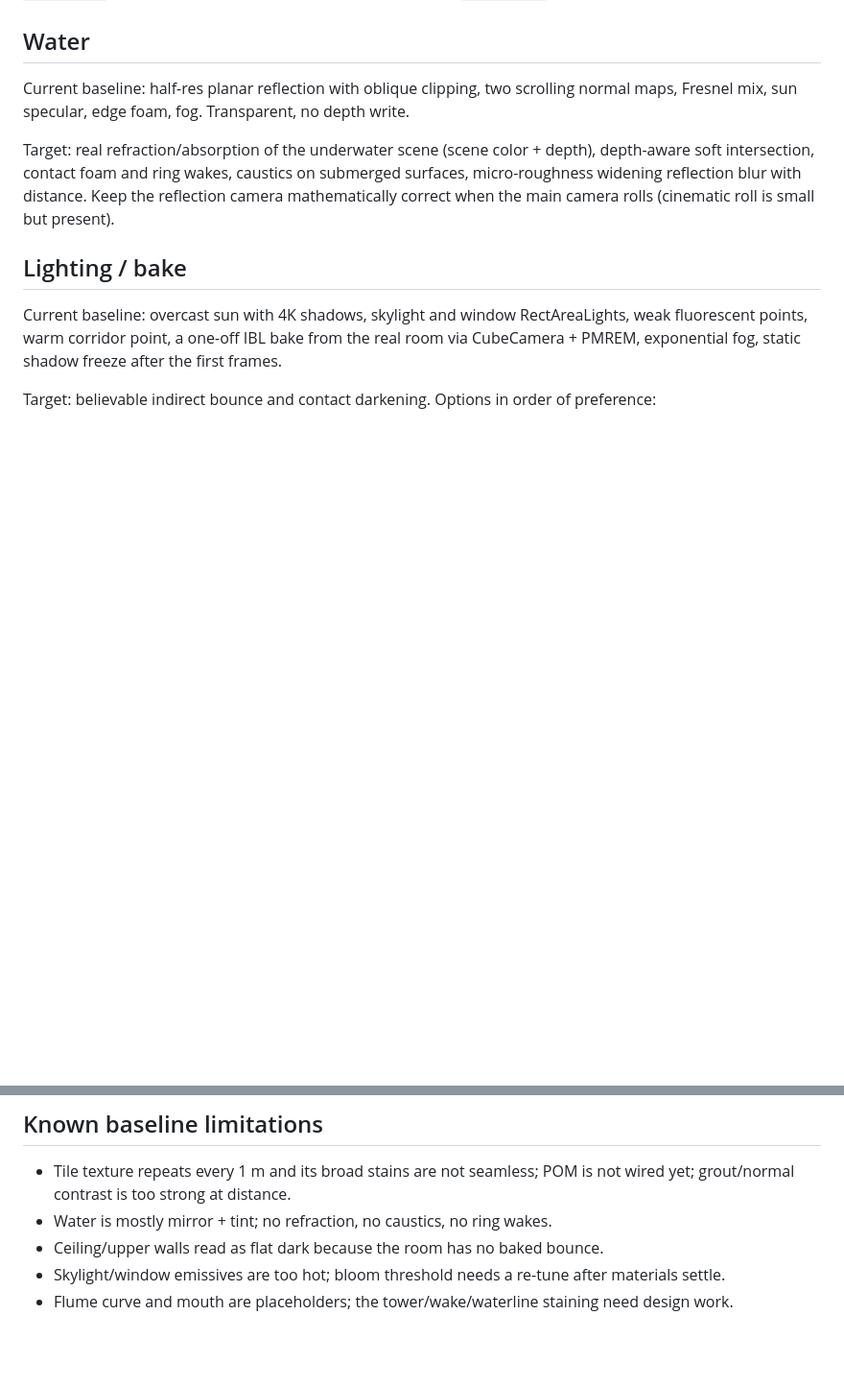
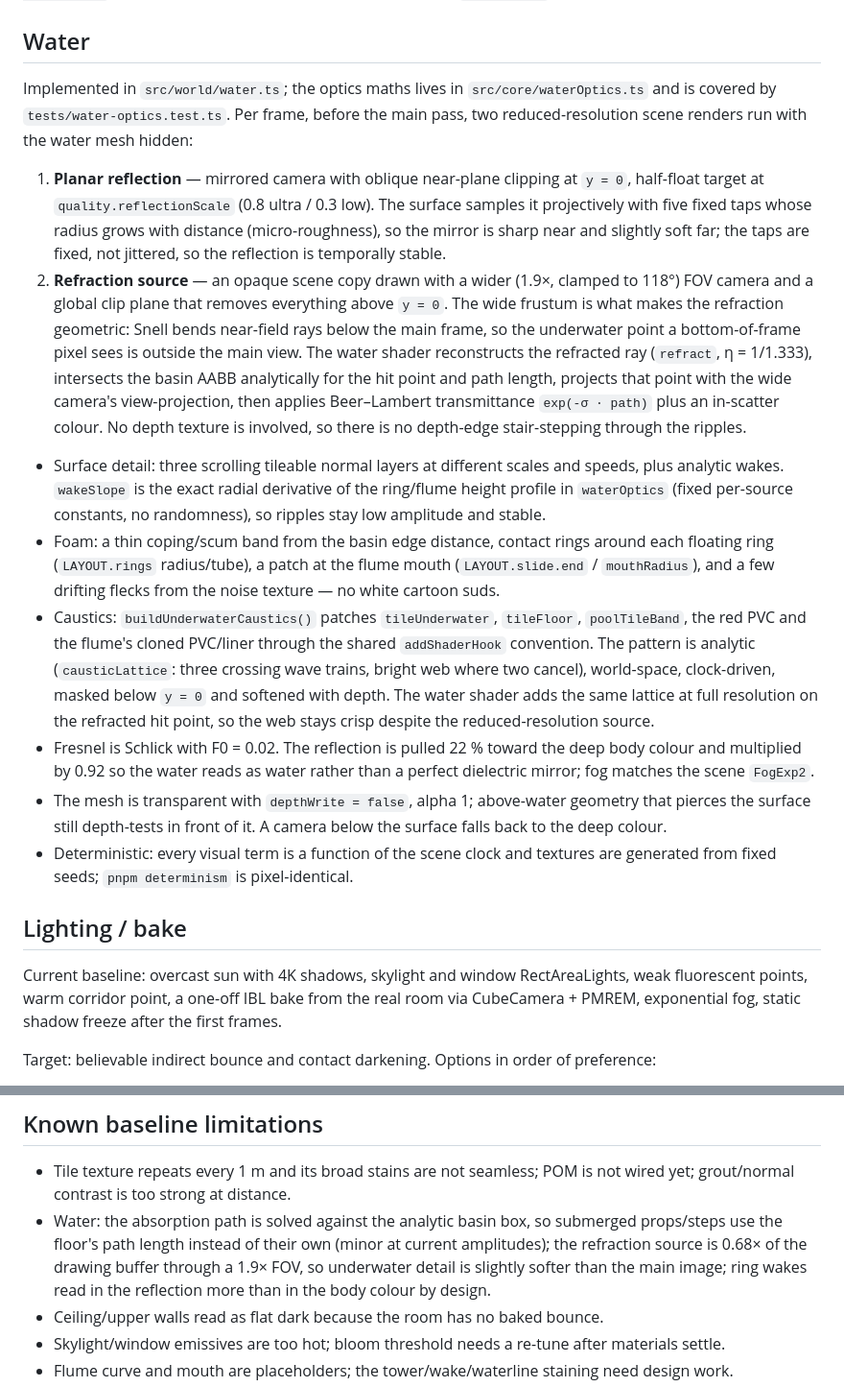
Before and after one commit to 4t145/the-pool-deepseek-v4.1-flash-1017, a Markdown page: docs/TECHNICAL.md, 2 parts joined by grey strips. Shown at 96% size. Rendered like a GitHub page; blank space fills up the shorter version.

Commit message:
docs: technical water pipeline, refraction prepass and caustics contract; limitations

```diff
--- a/docs/TECHNICAL.md
+++ b/docs/TECHNICAL.md
@@ -109,15 +109,50 @@ The whole path is driven by the scene clock, so `renderAt(t)` stays deterministi
 
 ## Water
 
-Current baseline: half-res planar reflection with oblique clipping, two scrolling
-normal maps, Fresnel mix, sun specular, edge foam, fog. Transparent, no depth
-write.
+Implemented in `src/world/water.ts`; the optics maths lives in
+`src/core/waterOptics.ts` and is covered by `tests/water-optics.test.ts`. Per
+frame, before the main pass, two reduced-resolution scene renders run with the
+water mesh hidden:
 
-Target: real refraction/absorption of the underwater scene (scene color + depth),
-depth-aware soft intersection, contact foam and ring wakes, caustics on submerged
-surfaces, micro-roughness widening reflection blur with distance. Keep the
-reflection camera mathematically correct when the main camera rolls (cinematic
-roll is small but present).
+1. **Planar reflection** — mirrored camera with oblique near-plane clipping at
+   `y = 0`, half-float target at `quality.reflectionScale` (0.8 ultra / 0.3 low).
+   The surface samples it projectively with five fixed taps whose radius grows
+   with distance (micro-roughness), so the mirror is sharp near and slightly soft
+   far; the taps are fixed, not jittered, so the reflection is temporally stable.
+2. **Refraction source** — an opaque scene copy drawn with a wider (1.9×, clamped
+   to 118°) FOV camera and a global clip plane that removes everything above
+   `y = 0`. The wide frustum is what makes the refraction geometric: Snell bends
+   near-field rays below the main frame, so the underwater point a bottom-of-frame
+   pixel sees is outside the main view. The water shader reconstructs the
+   refracted ray (`refract`, η = 1/1.333), intersects the basin AABB analytically
+   for the hit point and path length, projects that point with the wide camera's
+   view-projection, then applies Beer–Lambert transmittance `exp(-σ · path)` plus
+   an in-scatter colour. No depth texture is involved, so there is no depth-edge
+   stair-stepping through the ripples.
+
+- Surface detail: three scrolling tileable normal layers at different scales and
+  speeds, plus analytic wakes. `wakeSlope` is the exact radial derivative of the
+  ring/flume height profile in `waterOptics` (fixed per-source constants, no
+  randomness), so ripples stay low amplitude and stable.
+- Foam: a thin coping/scum band from the basin edge distance, contact rings around
+  each floating ring (`LAYOUT.rings` radius/tube), a patch at the flume mouth
+  (`LAYOUT.slide.end` / `mouthRadius`), and a few drifting flecks from the noise
+  texture — no white cartoon suds.
+- Caustics: `buildUnderwaterCaustics()` patches `tileUnderwater`, `tileFloor`,
+  `poolTileBand`, the red PVC and the flume's cloned PVC/liner through the shared
+  `addShaderHook` convention. The pattern is analytic (`causticLattice`: three
+  crossing wave trains, bright web where two cancel), world-space, clock-driven,
+  masked below `y = 0` and softened with depth. The water shader adds the same
+  lattice at full resolution on the refracted hit point, so the web stays crisp
+  despite the reduced-resolution source.
+- Fresnel is Schlick with F0 = 0.02. The reflection is pulled 22 % toward the deep
+  body colour and multiplied by 0.92 so the water reads as water rather than a
+  perfect dielectric mirror; fog matches the scene `FogExp2`.
+- The mesh is transparent with `depthWrite = false`, alpha 1; above-water geometry
+  that pierces the surface still depth-tests in front of it. A camera below the
+  surface falls back to the deep colour.
+- Deterministic: every visual term is a function of the scene clock and textures
+  are generated from fixed seeds; `pnpm determinism` is pixel-identical.
 
 ## Lighting / bake
 
@@ -169,7 +204,12 @@ portable via `CHROME_BIN`.
 
 - Tile texture repeats every 1 m and its broad stains are not seamless; POM is
   not wired yet; grout/normal contrast is too strong at distance.
-- Water is mostly mirror + tint; no refraction, no caustics, no ring wakes.
+- Water: the absorption path is solved against the analytic basin box, so
+  submerged props/steps use the floor's path length instead of their own (minor
+  at current amplitudes); the refraction source is 0.68× of the drawing buffer
+  through a 1.9× FOV, so underwater detail is slightly softer than the main
+  image; ring wakes read in the reflection more than in the body colour by
+  design.
 - Ceiling/upper walls read as flat dark because the room has no baked bounce.
 - Skylight/window emissives are too hot; bloom threshold needs a re-tune after
   materials settle.
```
